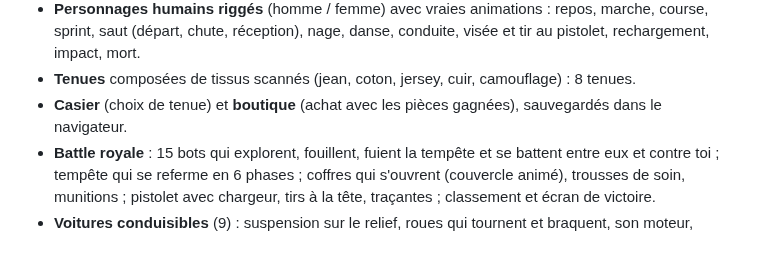
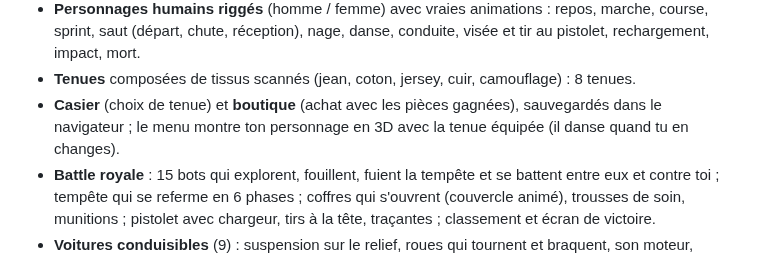
Before and after one commit to max234-jpg/11126, a Markdown page: README.md, the part around one of its changes. Rendered like a GitHub page.

```diff
--- a/README.md
+++ b/README.md
@@ -63,7 +66,8 @@ En voiture : Z/W accélérer, S freiner/reculer, Q/A et D tourner, Espace frein
 - **Personnages humains riggés** (homme / femme) avec vraies animations : repos, marche, course, sprint,
   saut (départ, chute, réception), nage, danse, conduite, visée et tir au pistolet, rechargement, impact, mort.
 - **Tenues** composées de tissus scannés (jean, coton, jersey, cuir, camouflage) : 8 tenues.
-- **Casier** (choix de tenue) et **boutique** (achat avec les pièces gagnées), sauvegardés dans le navigateur.
+- **Casier** (choix de tenue) et **boutique** (achat avec les pièces gagnées), sauvegardés dans le navigateur ;
+  le menu montre ton personnage en 3D avec la tenue équipée (il danse quand tu en changes).
 - **Battle royale** : 15 bots qui explorent, fouillent, fuient la tempête et se battent entre eux et contre toi ;
   tempête qui se referme en 6 phases ; coffres qui s'ouvrent (couvercle animé), trousses de soin, munitions ;
   pistolet avec chargeur, tirs à la tête, traçantes ; classement et écran de victoire.
```
Also changed, not shown: other parts of README.md (+9 -3 lines), docs/jeu.jpg (added), docs/menu.jpg (added), 7 other files.
